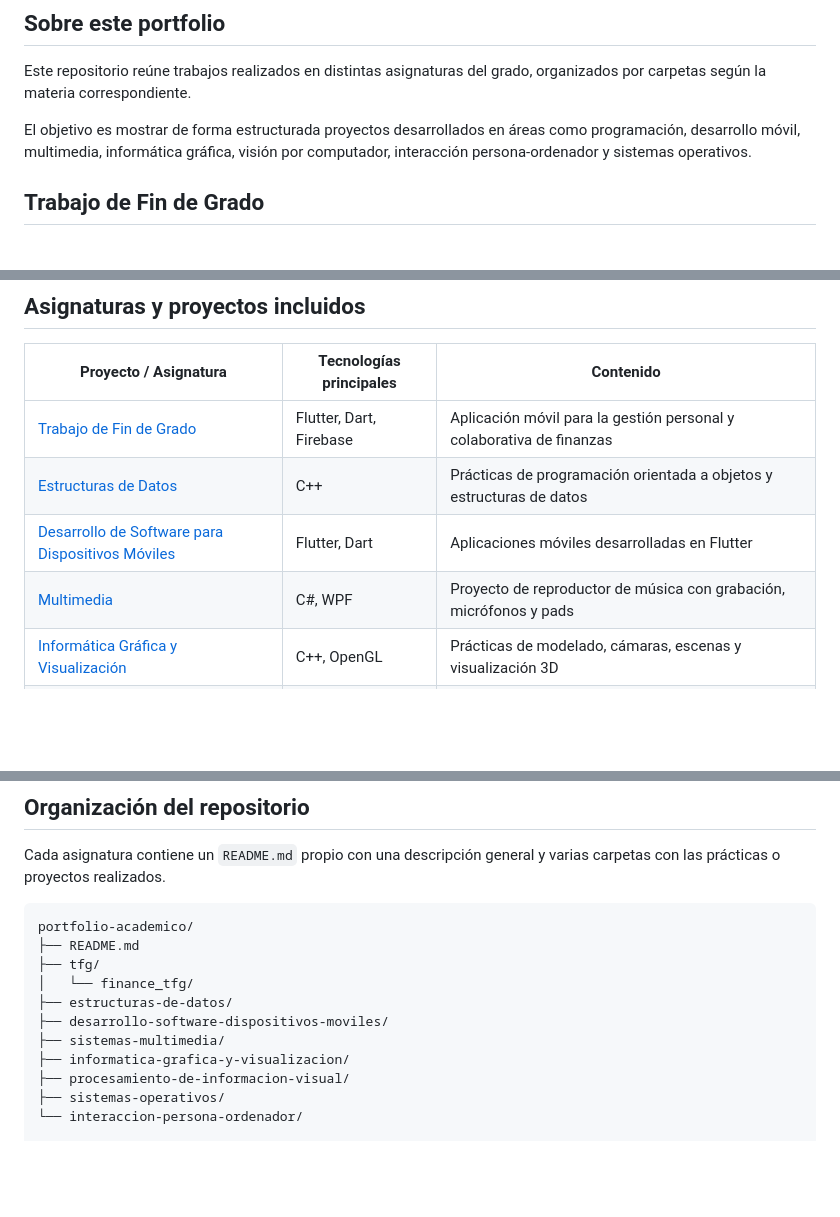
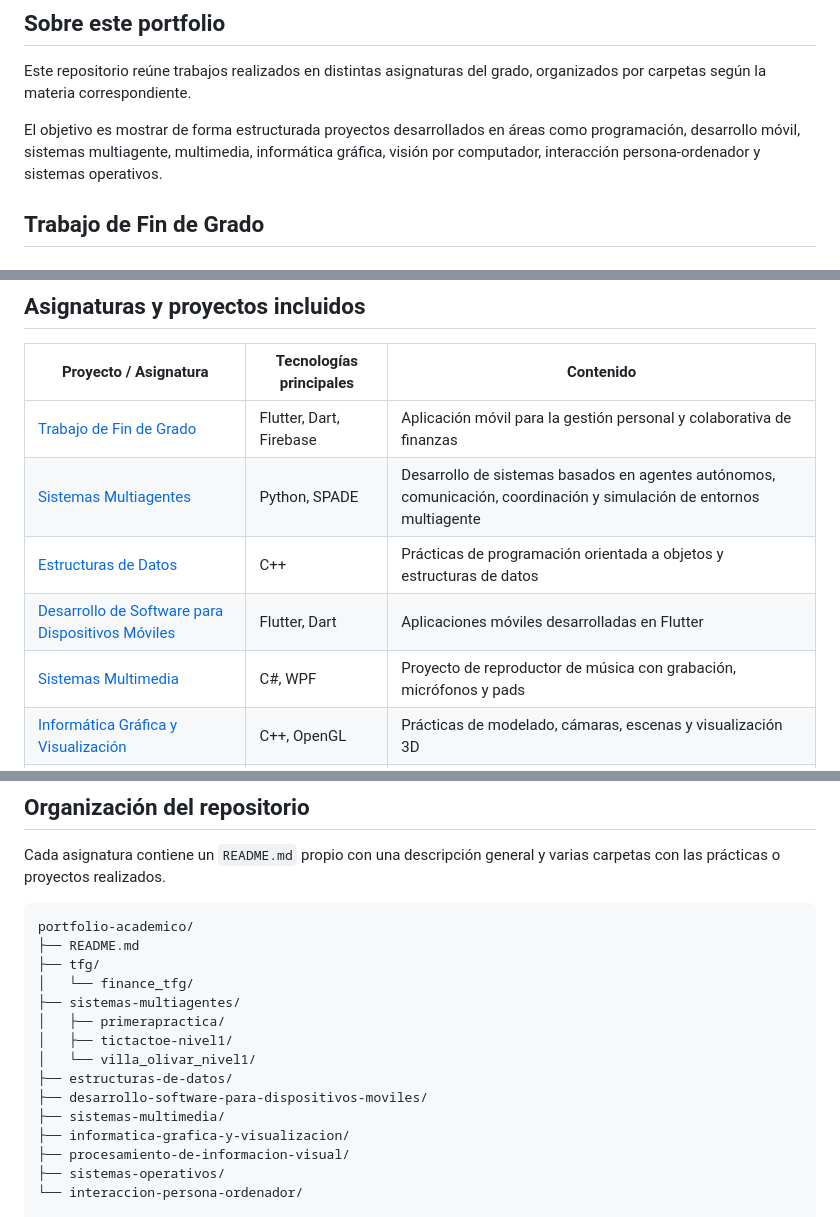
Before and after one commit to jssortega/portfolio-academico, a Markdown page: README.md, 3 parts joined by grey strips. Drawn GitHub-style; blank space fills up the shorter version.

Commit message:
Actualizar README

```diff
--- a/README.md
+++ b/README.md
@@ -6,7 +6,7 @@ Repositorio personal donde recopilo proyectos y prácticas desarrollados durante
 
 Este repositorio reúne trabajos realizados en distintas asignaturas del grado, organizados por carpetas según la materia correspondiente.
 
-El objetivo es mostrar de forma estructurada proyectos desarrollados en áreas como programación, desarrollo móvil, multimedia, informática gráfica, visión por computador, interacción persona-ordenador y sistemas operativos.
+El objetivo es mostrar de forma estructurada proyectos desarrollados en áreas como programación, desarrollo móvil, sistemas multiagente, multimedia, informática gráfica, visión por computador, interacción persona-ordenador y sistemas operativos.
 
 ## Trabajo de Fin de Grado
 
@@ -42,9 +43,10 @@ A lo largo de las distintas asignaturas y proyectos he trabajado con tecnología
 | Proyecto / Asignatura | Tecnologías principales | Contenido |
 |-----------------------|-------------------------|-----------|
 | [Trabajo de Fin de Grado](./tfg/finance_tfg/) | Flutter, Dart, Firebase | Aplicación móvil para la gestión personal y colaborativa de finanzas |
+| [Sistemas Multiagentes](./sistemas-multiagentes/) | Python, SPADE | Desarrollo de sistemas basados en agentes autónomos, comunicación, coordinación y simulación de entornos multiagente |
 | [Estructuras de Datos](./estructuras-de-datos/) | C++ | Prácticas de programación orientada a objetos y estructuras de datos |
-| [Desarrollo de Software para Dispositivos Móviles](./desarrollo-software-dispositivos-moviles/) | Flutter, Dart | Aplicaciones móviles desarrolladas en Flutter |
-| [Multimedia](./multimedia/) | C#, WPF | Proyecto de reproductor de música con grabación, micrófonos y pads |
+| [Desarrollo de Software para Dispositivos Móviles](./desarrollo-software-para-dispositivos-moviles/) | Flutter, Dart | Aplicaciones móviles desarrolladas en Flutter |
+| [Sistemas Multimedia](./sistemas-multimedia/) | C#, WPF | Proyecto de reproductor de música con grabación, micrófonos y pads |
 | [Informática Gráfica y Visualización](./informatica-grafica-y-visualizacion/) | C++, OpenGL | Prácticas de modelado, cámaras, escenas y visualización 3D |
 | [Procesamiento de Información Visual](./procesamiento-de-informacion-visual/) | Python, OpenCV | Prácticas de visión por computador y procesamiento de imágenes |
 | [Sistemas Operativos](./sistemas-operativos/) | Bash, Linux | Scripts y automatización de tareas en entornos Linux |
@@ -59,8 +61,12 @@ portfolio-academico/
 ├── README.md
 ├── tfg/
 │   └── finance_tfg/
+├── sistemas-multiagentes/
+│   ├── primerapractica/
+│   ├── tictactoe-nivel1/
+│   └── villa_olivar_nivel1/
 ├── estructuras-de-datos/
-├── desarrollo-software-dispositivos-moviles/
+├── desarrollo-software-para-dispositivos-moviles/
 ├── sistemas-multimedia/
 ├── informatica-grafica-y-visualizacion/
 ├── procesamiento-de-informacion-visual/
```
Also changed, not shown: other parts of README.md (+1 -0 lines).
